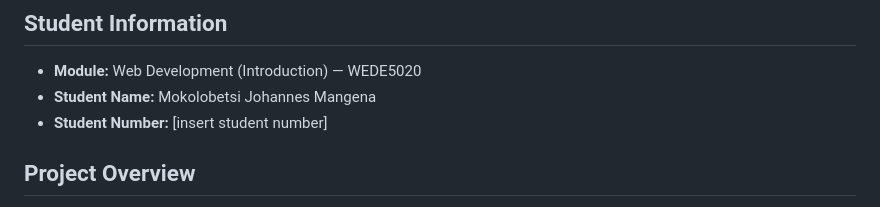
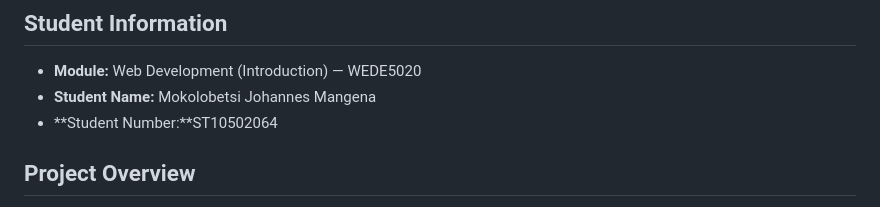
Before and after one commit to Mangena-Linux/WEB-part-2, a Markdown page: README.md, the part around the change. GitHub-like rendering.

```diff
--- a/README.md
+++ b/README.md
@@ -3,7 +3,7 @@
 ## Student Information
 - **Module:** Web Development (Introduction) — WEDE5020
 - **Student Name:** Mokolobetsi Johannes Mangena
-- **Student Number:** [insert student number]
+- **Student Number:**ST10502064
 
 ## Project Overview
 Sipho's Plumbing & Maintenance is a sole-proprietor plumbing business operating in
```
